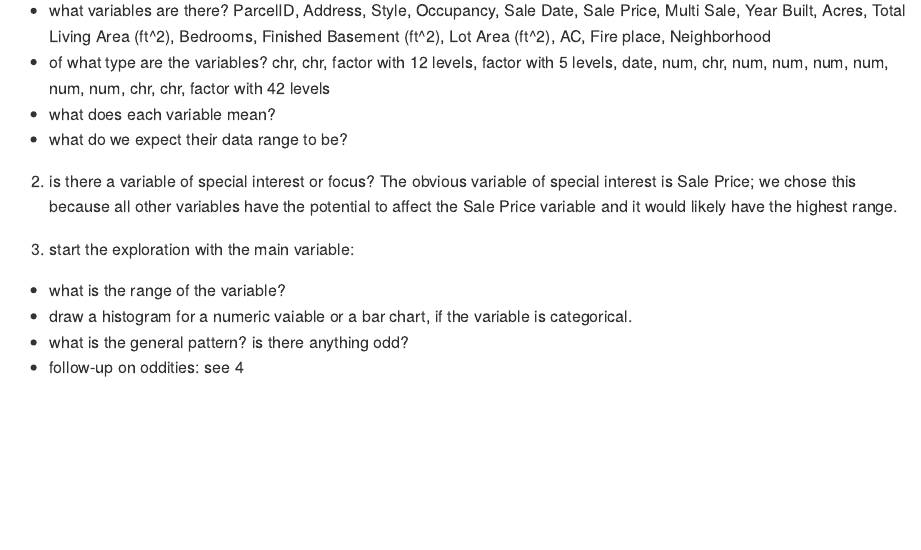
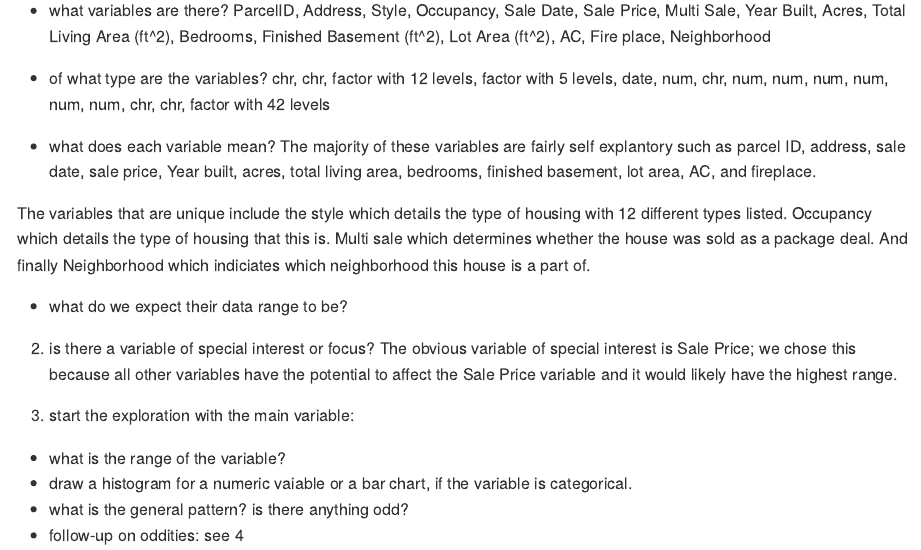
Before and after one commit to DS202-at-ISU/lab-2-lab2_team10, an R Markdown document (README.Rmd): the page in a window 1100 px wide, from 350 px down. Rendered offline with R 4.5, knitr and Pandoc, with nearby package versions.

Commit message:
Variable meanings

```diff
--- a/README.Rmd
+++ b/README.Rmd
@@ -24,7 +24,11 @@ Submit a link to your repository on Canvas (only one submission per team) to sig
   ParcelID, Address, Style, Occupancy, Sale Date, Sale Price, Multi Sale, Year Built, Acres, Total Living Area (ft^2), Bedrooms, Finished Basement (ft^2), Lot Area (ft^2), AC, Fire place, Neighborhood
 - of what type are the variables?
   chr, chr, factor with 12 levels, factor with 5 levels, date, num, chr, num, num, num, num, num, num, chr, chr, factor with 42 levels
-- what does each variable mean?
+
+-   what does each variable mean? The majority of these variables are fairly self explantory such as parcel ID, address, sale date, sale price, Year built, acres, total living area, bedrooms, finished basement, lot area, AC, and fireplace.
+
+The variables that are unique include the style which details the type of housing with 12 different types listed. Occupancy which details the type of housing that this is. Multi sale which determines whether the house was sold as a package deal. And finally Neighborhood which indiciates which neighborhood this house is a part of.
+
 - what do we expect their data range to be?
 
 2. is there a variable of special interest or focus?
```
